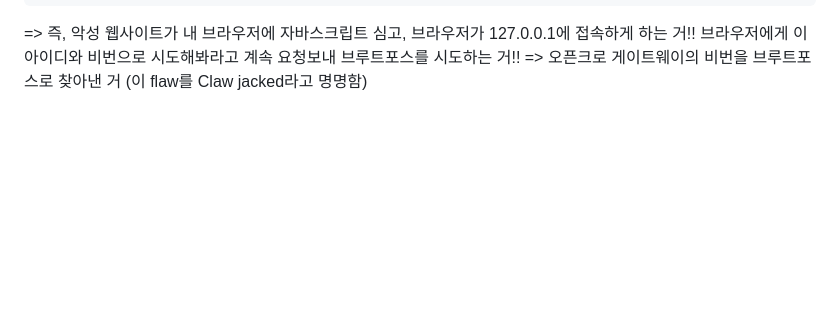
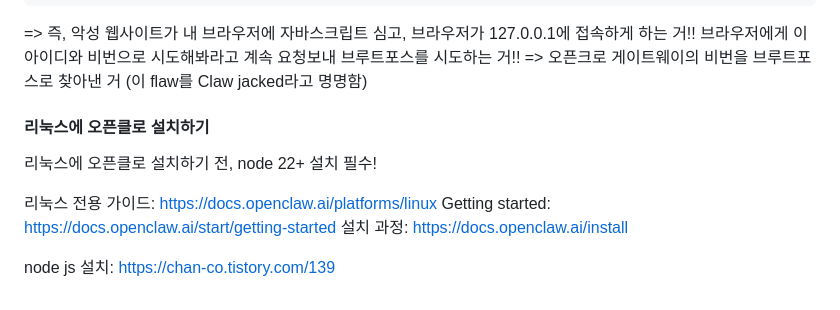
Before and after one commit to taegyung0217/OpenClaw, a Markdown page: README.md, the part around the change. Drawn GitHub-style; blank space fills up the shorter version.

Commit message:
installing Open Claw in Linux

```diff
--- a/README.md
+++ b/README.md
@@ -127,3 +127,15 @@ SK기사: 이 악성 스킬들의 주요 페이로드는 macOS 브라우저 비
 
 => 즉, 악성 웹사이트가 내 브라우저에 자바스크립트 심고, 브라우저가 127.0.0.1에 접속하게 하는 거!!
 브라우저에게 이 아이디와 비번으로 시도해봐라고 계속 요청보내 브루트포스를 시도하는 거!! => 오픈크로 게이트웨이의 비번을 브루트포스로 찾아낸 거 (이 flaw를 Claw jacked라고 명명함)
+
+</br>
+
+#### 리눅스에 오픈클로 설치하기
+
+리눅스에 오픈클로 설치하기 전, node 22+ 설치 필수!
+
+리눅스 전용 가이드: https://docs.openclaw.ai/platforms/linux
+Getting started: https://docs.openclaw.ai/start/getting-started
+설치 과정: https://docs.openclaw.ai/install
+
+node js 설치: https://chan-co.tistory.com/139
```
